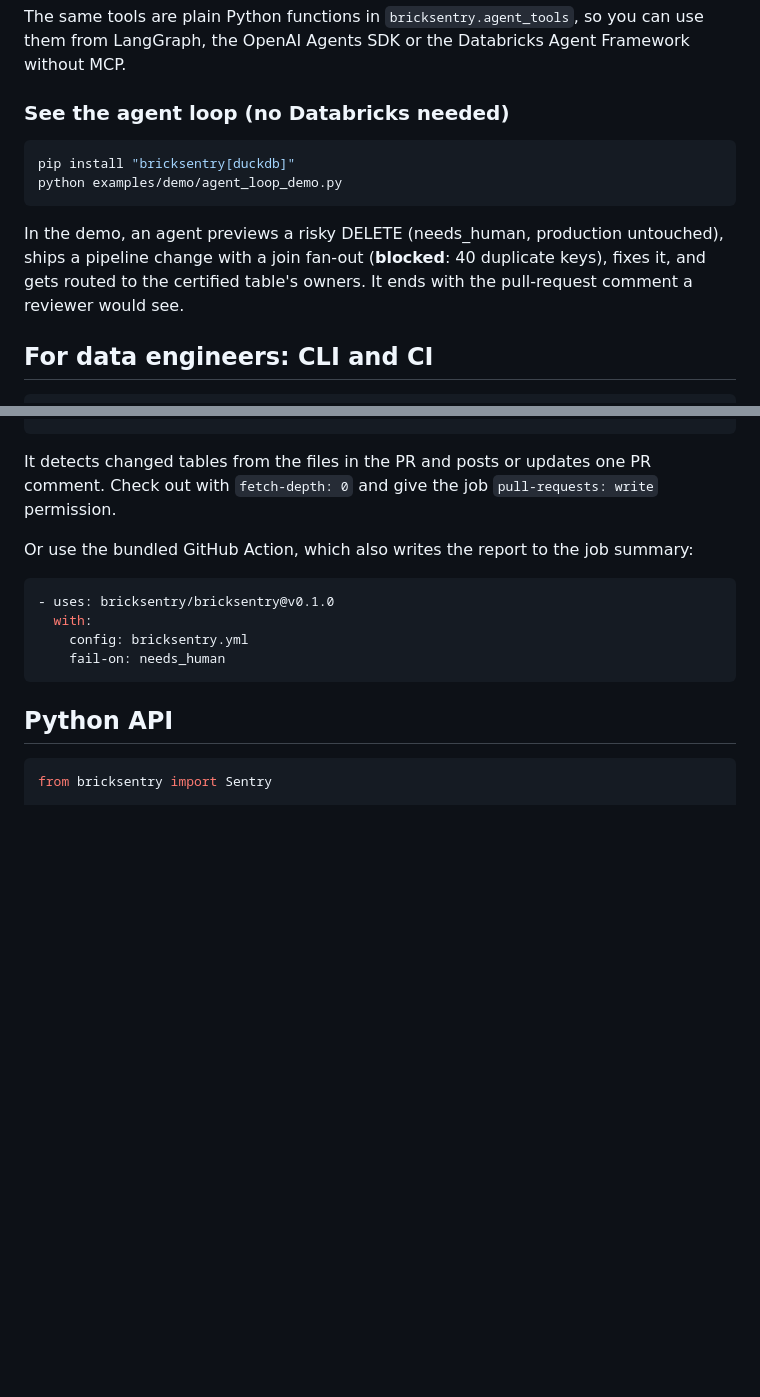
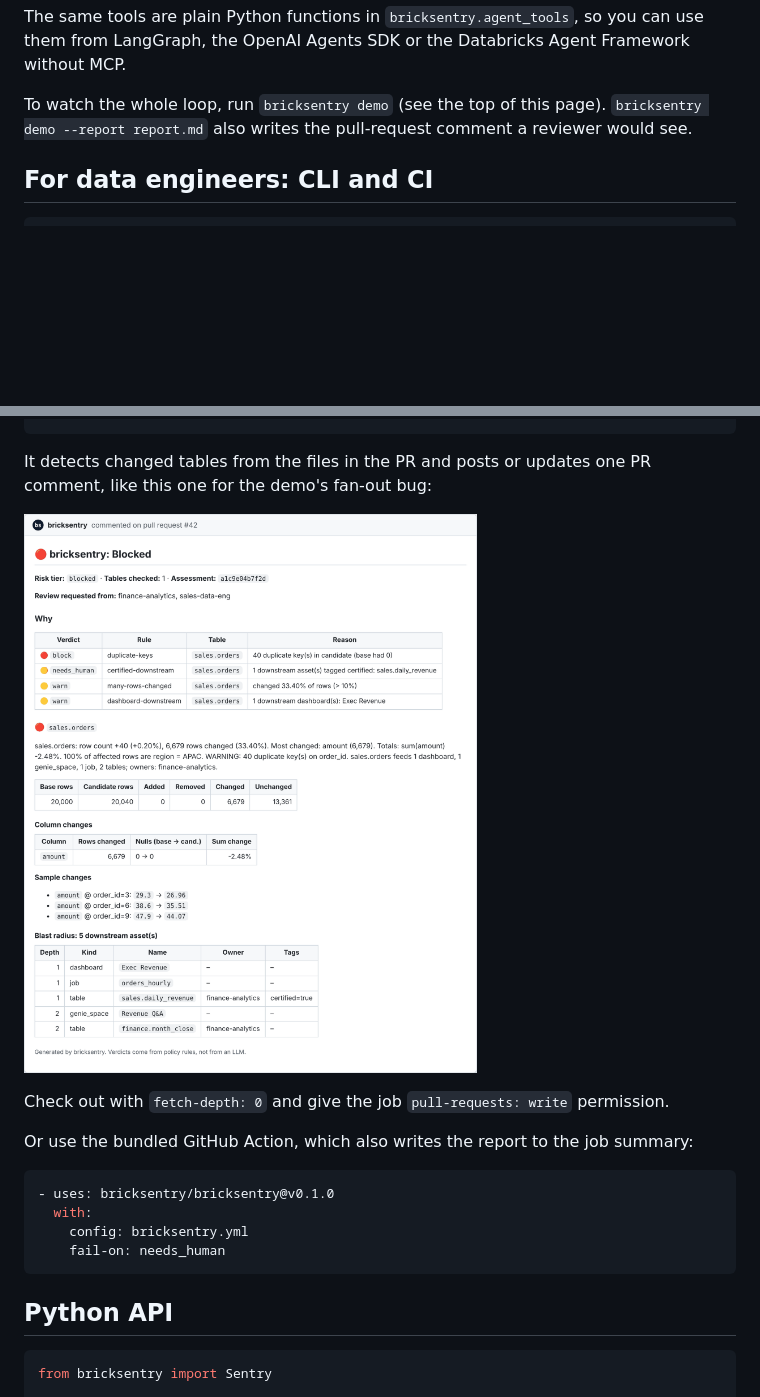
Before and after one commit to bricksentry/bricksentry, a Markdown page: README.md, 2 parts joined by grey strips. GitHub-like rendering; pictures changed too: docs/images/pr-comment.png (added); blank space fills up the shorter version.

````diff
--- a/README.md
+++ b/README.md
@@ -50,14 +66,7 @@ Designed for agents:
 
 The same tools are plain Python functions in `bricksentry.agent_tools`, so you can use them from LangGraph, the OpenAI Agents SDK or the Databricks Agent Framework without MCP.
 
-### See the agent loop (no Databricks needed)
-
-```bash
-pip install "bricksentry[duckdb]"
-python examples/demo/agent_loop_demo.py
-```
-
-In the demo, an agent previews a risky DELETE (needs_human, production untouched), ships a pipeline change with a join fan-out (**blocked**: 40 duplicate keys), fixes it, and gets routed to the certified table's owners. It ends with the pull-request comment a reviewer would see.
+To watch the whole loop, run `bricksentry demo` (see the top of this page). `bricksentry demo --report report.md` also writes the pull-request comment a reviewer would see.
 
 ## For data engineers: CLI and CI
 
@@ -90,7 +99,11 @@ Exit codes: `0` below `--fail-on`, `1` at or above it, `2` for configuration err
     DATABRICKS_WAREHOUSE_ID: ${{ secrets.DATABRICKS_WAREHOUSE_ID }}
 ```
 
-It detects changed tables from the files in the PR and posts or updates one PR comment. Check out with `fetch-depth: 0` and give the job `pull-requests: write` permission.
+It detects changed tables from the files in the PR and posts or updates one PR comment, like this one for the demo's fan-out bug:
+
+![A bricksentry pull-request comment: blocked for 40 duplicate keys, with the data diff and blast radius](https://raw.githubusercontent.com/bricksentry/bricksentry/main/docs/images/pr-comment.png)
+
+Check out with `fetch-depth: 0` and give the job `pull-requests: write` permission.
 
 Or use the bundled GitHub Action, which also writes the report to the job summary:
 
````
Also changed, not shown: other parts of README.md (+18 -2 lines), CHANGELOG.md (+3 -1 lines), CONTRIBUTING.md (+1 -1 lines), docs/images/demo.png (added), 8 other files.
